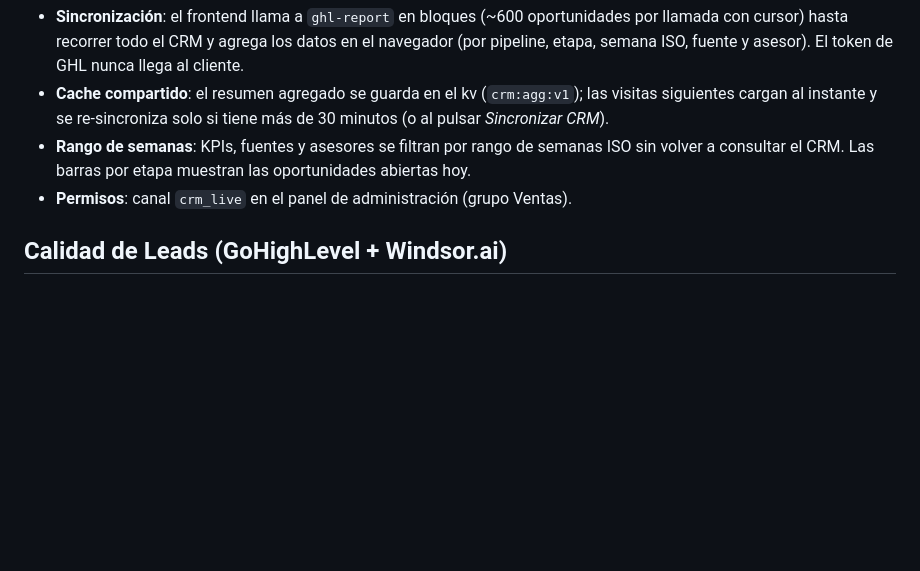
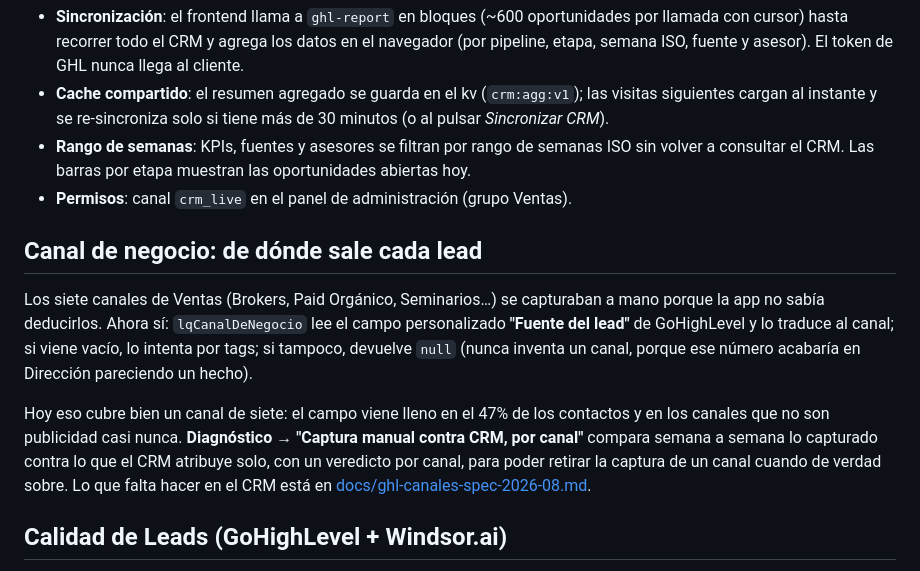
Before and after one commit to selvadentromarketing-vibes/selvadentro-reportes, a Markdown page: README.md, the part around the change. Rendered like a GitHub page; blank space fills up the shorter version.

```diff
--- a/README.md
+++ b/README.md
@@ -95,6 +95,20 @@ Pestaña **CRM en vivo** en la barra principal:
 - **Rango de semanas**: KPIs, fuentes y asesores se filtran por rango de semanas ISO sin
   volver a consultar el CRM. Las barras por etapa muestran las oportunidades abiertas hoy.
 - **Permisos**: canal `crm_live` en el panel de administración (grupo Ventas).
+
+## Canal de negocio: de dónde sale cada lead
+
+Los siete canales de Ventas (Brokers, Paid Orgánico, Seminarios…) se capturaban a mano
+porque la app no sabía deducirlos. Ahora sí: `lqCanalDeNegocio` lee el campo personalizado
+**"Fuente del lead"** de GoHighLevel y lo traduce al canal; si viene vacío, lo intenta por
+tags; si tampoco, devuelve `null` (nunca inventa un canal, porque ese número acabaría en
+Dirección pareciendo un hecho).
+
+Hoy eso cubre bien un canal de siete: el campo viene lleno en el 47% de los contactos y en
+los canales que no son publicidad casi nunca. **Diagnóstico → "Captura manual contra CRM,
+por canal"** compara semana a semana lo capturado contra lo que el CRM atribuye solo, con un
+veredicto por canal, para poder retirar la captura de un canal cuando de verdad sobre.
+Lo que falta hacer en el CRM está en [docs/ghl-canales-spec-2026-08.md](docs/ghl-canales-spec-2026-08.md).
 
 ## Calidad de Leads (GoHighLevel + Windsor.ai)
 
```
Also changed, not shown: docs/ghl-canales-spec-2026-08.md (added, +143 -0 lines).
